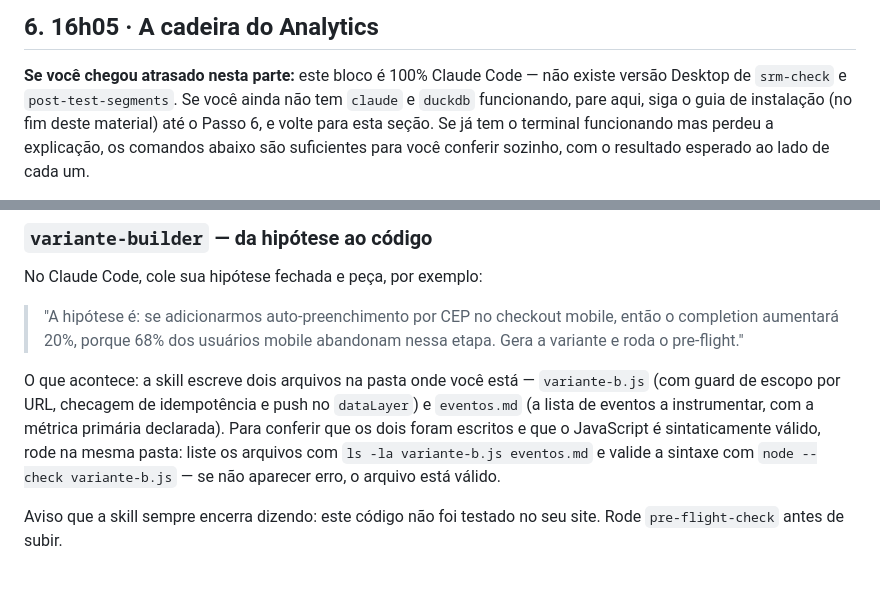
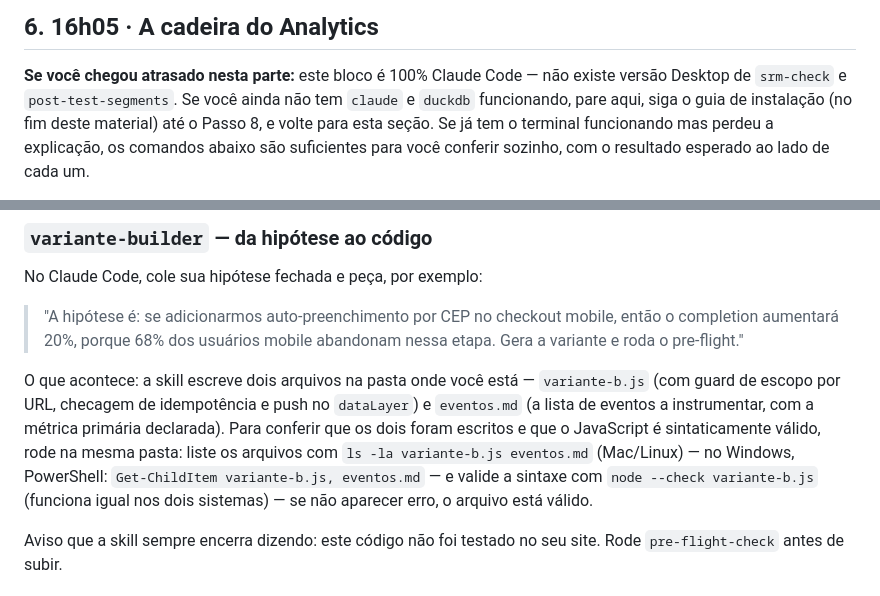
Before and after one commit to lucianfialho/talks-2026, a Markdown page: 05-imersao-cro/handout.md, 2 parts joined by grey strips. Drawn GitHub-style.

```diff
--- a/05-imersao-cro/handout.md
+++ b/05-imersao-cro/handout.md
@@ -374,7 +381,7 @@ Comece por: `_______` — justificativa em uma linha:
 **Se você chegou atrasado nesta parte:** este bloco é 100% Claude Code — não
 existe versão Desktop de `srm-check` e `post-test-segments`. Se você ainda
 não tem `claude` e `duckdb` funcionando, pare aqui, siga o guia de
-instalação (no fim deste material) até o Passo 6, e volte para esta seção. Se já tem o
+instalação (no fim deste material) até o Passo 8, e volte para esta seção. Se já tem o
 terminal funcionando mas perdeu a explicação, os comandos abaixo são
 suficientes para você conferir sozinho, com o resultado esperado ao lado de
 cada um.
@@ -502,8 +523,10 @@ O que acontece: a skill escreve dois arquivos na pasta onde você está —
 push no `dataLayer`) e `eventos.md` (a lista de eventos a instrumentar, com
 a métrica primária declarada). Para conferir que os dois foram escritos e
 que o JavaScript é sintaticamente válido, rode na mesma pasta: liste os
-arquivos com `ls -la variante-b.js eventos.md` e valide a sintaxe com
-`node --check variante-b.js` — se não aparecer erro, o arquivo está válido.
+arquivos com `ls -la variante-b.js eventos.md` (Mac/Linux) — no Windows,
+PowerShell: `Get-ChildItem variante-b.js, eventos.md` — e valide a sintaxe
+com `node --check variante-b.js` (funciona igual nos dois sistemas) — se
+não aparecer erro, o arquivo está válido.
 
 Aviso que a skill sempre encerra dizendo: este código não foi testado no seu
 site. Rode `pre-flight-check` antes de subir.
```
Also changed, not shown: other parts of 05-imersao-cro/handout.md (+25 -4 lines).
